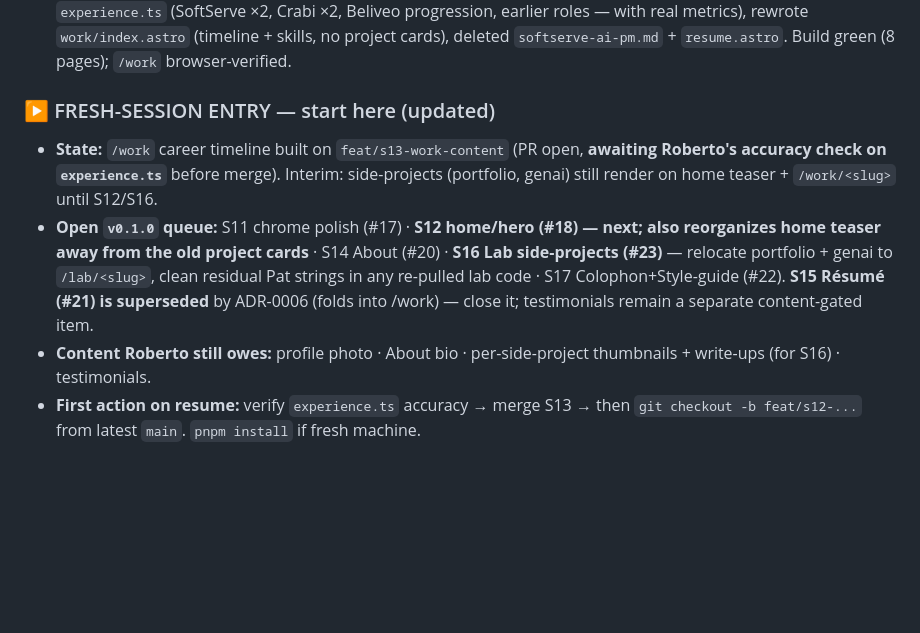
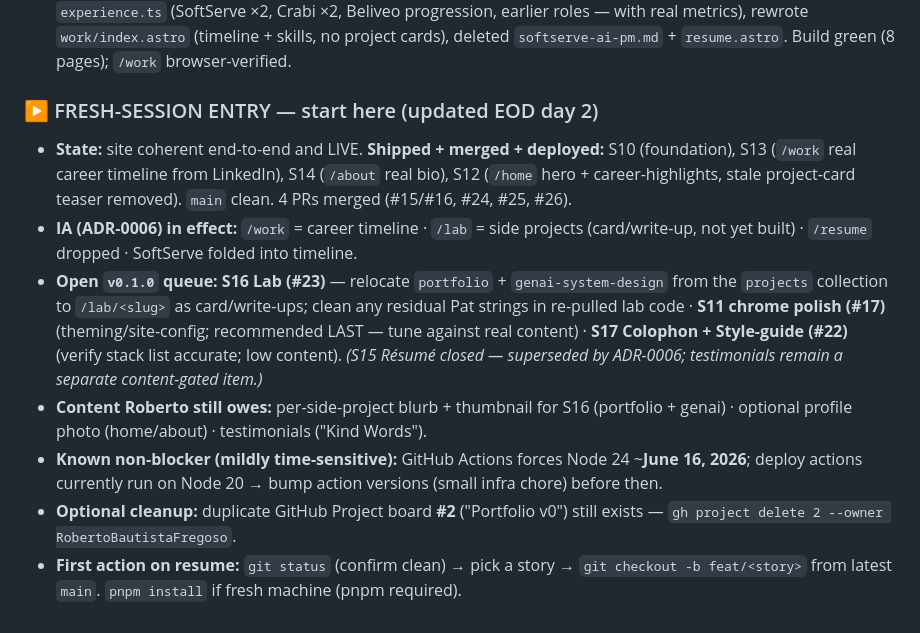
Before and after one commit to RobertoBautistaFregoso/robertobautistafregoso.github.io, a Markdown page: LEARNINGS.md, the part around the change. Drawn GitHub-style; blank space fills up the shorter version.

Commit message:
docs: refresh LEARNINGS resumption note (EOD day 2) (#27)
S10/S13/S14/S12 all merged + live. Updates open queue (S16/S11/S17),
flags the Node-24 Actions deadline + duplicate project board cleanup.

Co-authored-by: Claude Opus 4.7 <noreply@anthropic.com>

```diff
--- a/LEARNINGS.md
+++ b/LEARNINGS.md
@@ -246,8 +246,11 @@ Lightweight Phase 1 for the portfolio (problem is well-understood → quick prob
 - **IA pivot (ADR-0006):** `/work` = **career timeline** · `/lab` = **side projects** (card/write-up style) · `/resume` **dropped** · SoftServe folded into the timeline. Supersedes the inherited "projects drive /work" model + ADR-0002.
 - **S13 (this session) — `feat/s13-work-content`:** built `/work` as a real career timeline from Roberto's LinkedIn (fetched via the Claude-in-Chrome extension — WebFetch is blocked by LinkedIn's HTTP 999). Populated `experience.ts` (SoftServe ×2, Crabi ×2, Beliveo progression, earlier roles — with real metrics), rewrote `work/index.astro` (timeline + skills, no project cards), deleted `softserve-ai-pm.md` + `resume.astro`. Build green (8 pages); `/work` browser-verified.
 
-### ▶ FRESH-SESSION ENTRY — start here (updated)
-- **State:** `/work` career timeline built on `feat/s13-work-content` (PR open, **awaiting Roberto's accuracy check on `experience.ts`** before merge). Interim: side-projects (portfolio, genai) still render on home teaser + `/work/<slug>` until S12/S16.
-- **Open `v0.1.0` queue:** S11 chrome polish (#17) · **S12 home/hero (#18) — next; also reorganizes home teaser away from the old project cards** · S14 About (#20) · **S16 Lab side-projects (#23)** — relocate portfolio + genai to `/lab/<slug>`, clean residual Pat strings in any re-pulled lab code · S17 Colophon+Style-guide (#22). **S15 Résumé (#21) is superseded** by ADR-0006 (folds into /work) — close it; testimonials remain a separate content-gated item.
-- **Content Roberto still owes:** profile photo · About bio · per-side-project thumbnails + write-ups (for S16) · testimonials.
-- **First action on resume:** verify `experience.ts` accuracy → merge S13 → then `git checkout -b feat/s12-...` from latest `main`. `pnpm install` if fresh machine.
+### ▶ FRESH-SESSION ENTRY — start here (updated EOD day 2)
+- **State:** site coherent end-to-end and LIVE. **Shipped + merged + deployed:** S10 (foundation), S13 (`/work` real career timeline from LinkedIn), S14 (`/about` real bio), S12 (`/home` hero + career-highlights, stale project-card teaser removed). `main` clean. 4 PRs merged (#15/#16, #24, #25, #26).
+- **IA (ADR-0006) in effect:** `/work` = career timeline · `/lab` = side projects (card/write-up, not yet built) · `/resume` dropped · SoftServe folded into timeline.
+- **Open `v0.1.0` queue:** **S16 Lab (#23)** — relocate `portfolio` + `genai-system-design` from the `projects` collection to `/lab/<slug>` as card/write-ups; clean any residual Pat strings in re-pulled lab code · **S11 chrome polish (#17)** (theming/site-config; recommended LAST — tune against real content) · **S17 Colophon + Style-guide (#22)** (verify stack list accurate; low content). *(S15 Résumé closed — superseded by ADR-0006; testimonials remain a separate content-gated item.)*
+- **Content Roberto still owes:** per-side-project blurb + thumbnail for S16 (portfolio + genai) · optional profile photo (home/about) · testimonials ("Kind Words").
+- **Known non-blocker (mildly time-sensitive):** GitHub Actions forces Node 24 ~**June 16, 2026**; deploy actions currently run on Node 20 → bump action versions (small infra chore) before then.
+- **Optional cleanup:** duplicate GitHub Project board **#2** ("Portfolio v0") still exists — `gh project delete 2 --owner RobertoBautistaFregoso`.
+- **First action on resume:** `git status` (confirm clean) → pick a story → `git checkout -b feat/<story>` from latest `main`. `pnpm install` if fresh machine (pnpm required).
```
